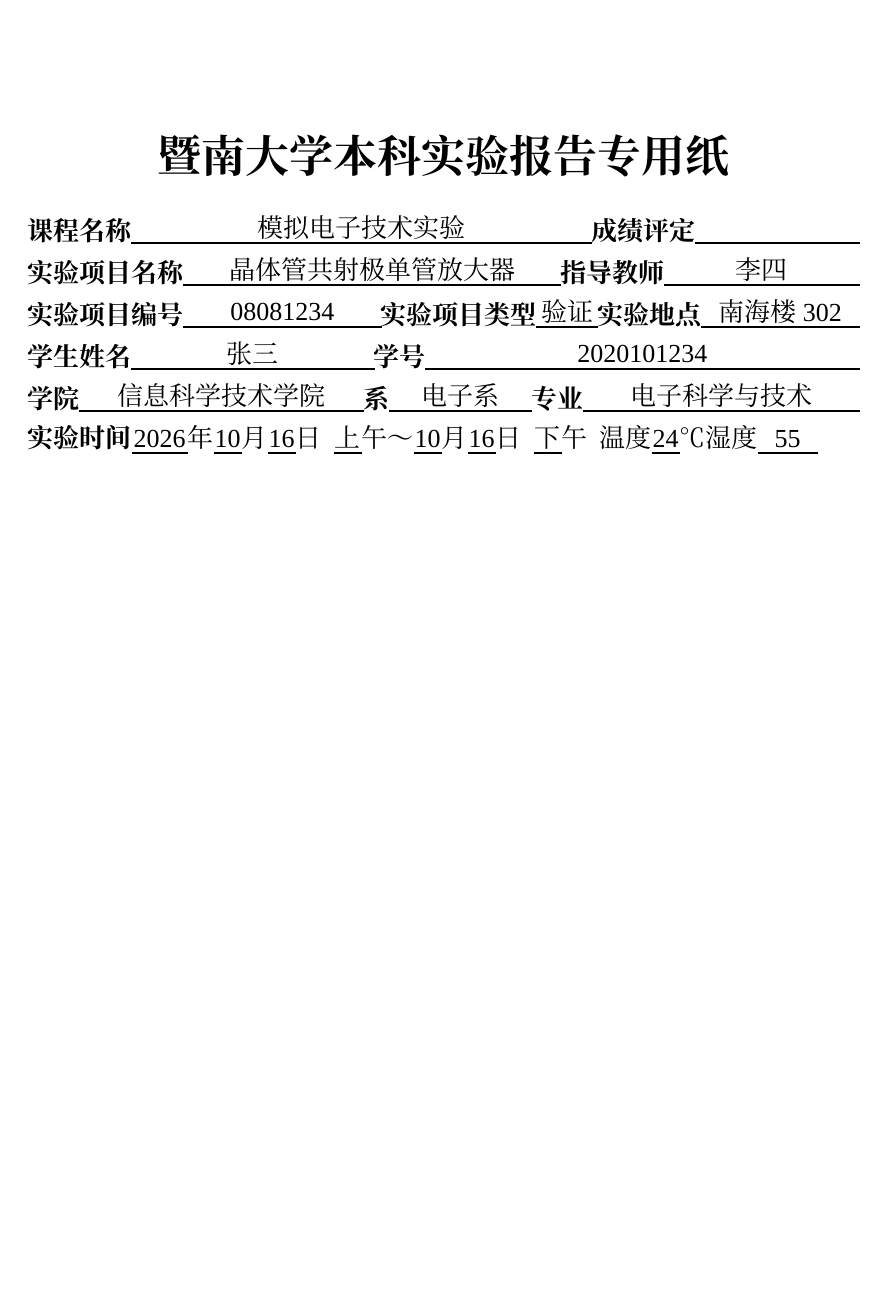
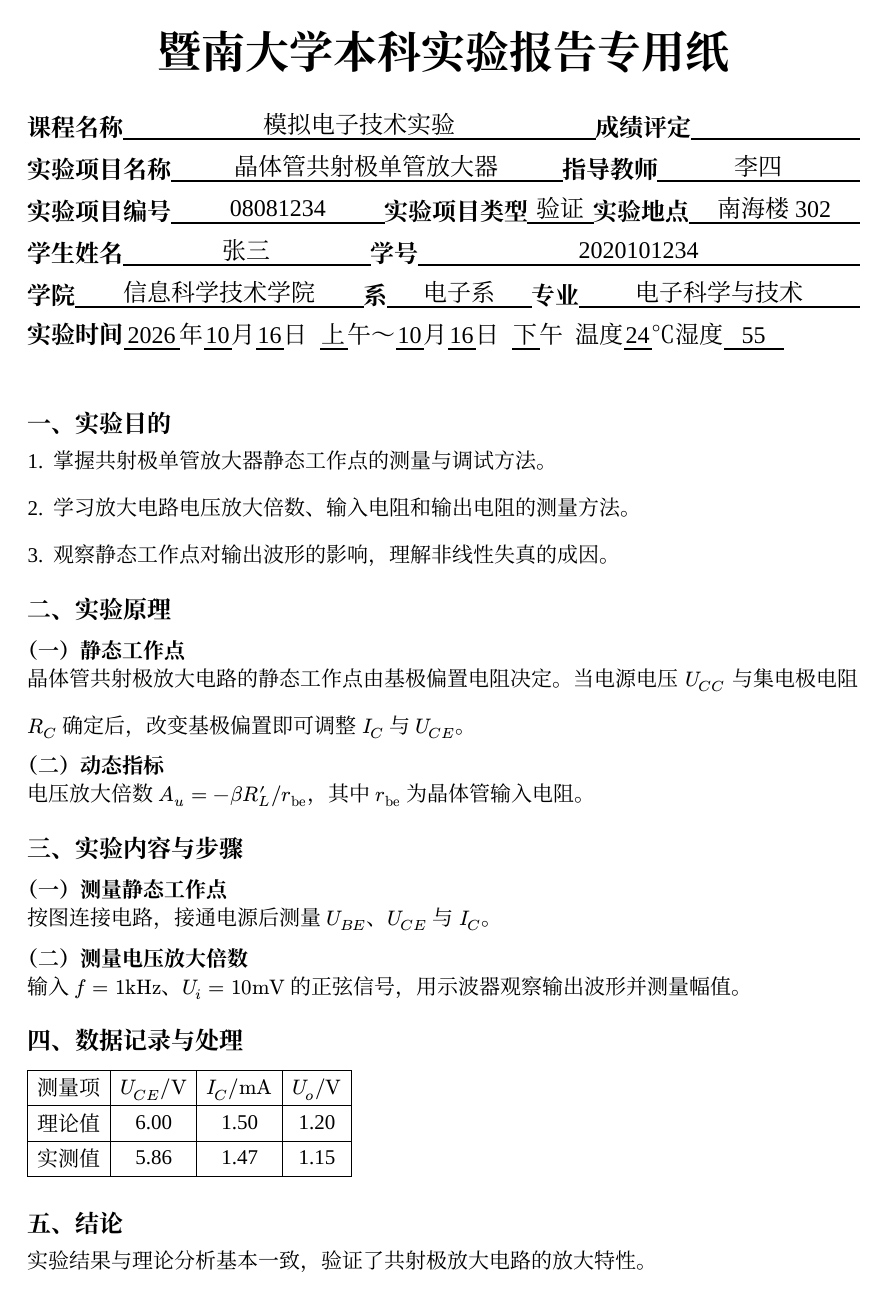
Before and after one commit to lencelg/jnu-lab-report, a Typst document (main.typ, which reads lib.typ): page 1 of 2 before the commit and the whole page after it. Compiled offline with Typst 0.15; a missing font is replaced by an installed copy or a similar font.

Commit message:
feat: start body on page 1 and show appendix header from page 2
- default body flows right after the cover form (body-new-page: false)
- appendix letterhead now a page-number-conditional header, so page 1 stays clean
- drop body-margin-top (a mid-flow margin/header change would force a page break)

```diff
--- a/lib.typ
+++ b/lib.typ
@@ -91,11 +91,11 @@
 
   title-size: 22pt,          // 封面标题：二号
   title-weight: "bold",
-  field-size: 13pt,          // 封面字段：四号
+  field-size: 12pt,          // 封面字段：四号
   label-weight: "bold",      // 标签字重（加粗）
   value-align: center,       // 填空值对齐：center / left / right
   blank-rule: true,          // 是否给填空画下划线
-  cover-top: 14pt,           // 封面标题距页顶（在页边距之外再加的留白）
+  cover-top: -38pt,           // 封面标题距页顶（在页边距之外再加的留白）
   cover-gap: 16.5pt,         // 标题与字段区之间的间距
   cover-leading: 0em,        // 封面字段行距（配合 row-pitch 控制）
   row-pitch: 21pt,           // 字段行距（相邻下划线之间的距离，源文档为 21pt）
@@ -118,12 +119,28 @@
   body,
 ) = {
   set document(title: title, author: author)
+
+  // 附页报头：第 1 页（封面）不显示，第 2 页起每页重复。
+  // 用页码判断实现（而不是中途 set page），因为中途修改页面属性会强制分页。
+  let appendix-header = context {
+    if show-appendix-header and counter(page).get().first() >= 2 {
+      align(top)[
+        #place(top + center, dy: header-title-dy, block(width: 100%)[
+          #text(font: jnu-font-song, size: appendix-size, weight: "bold")[#appendix-title]#text(font: jnu-font-song, size: appendix-suffix-size)[#appendix-suffix]
+        ])
+        #if show-header-rule {
+          place(top, dy: header-rule-y, line(length: 100%, stroke: jnu-rule))
+        }
+      ]
+    }
+  }
+
   set text(font: jnu-font-song, size: field-size, lang: "zh", region: "cn")
-
   set page(
     paper: paper,
     margin: (top: margin-top, bottom: margin-bottom, left: margin-x, right: margin-x),
     numbering: none,
+    header: appendix-header,
   )
 
   set par(leading: cover-leading)
@@ -173,21 +190,8 @@
     align(bottom + left, par(justify: false)[#text(weight: label-weight)[实验时间]#jnu-slot(year, unit: "年", w: 28pt, rule: blank-rule, align-val: value-align)#jnu-slot(month, unit: "月", w: 14pt, rule: blank-rule, align-val: value-align)#jnu-slot(day, unit: "日", w: 14pt, rule: blank-rule, align-val: value-align)#h(6pt)#jnu-slot(ampm, unit: "午～", w: 14pt, rule: blank-rule, align-val: value-align)#jnu-slot(end-month, unit: "月", w: 14pt, rule: blank-rule, align-val: value-align)#jnu-slot(end-day, unit: "日", w: 14pt, rule: blank-rule, align-val: value-align)#h(6pt)#jnu-slot(end-ampm, unit: "午", w: 14pt, rule: blank-rule, align-val: value-align)#h(6pt)温度#jnu-slot(temperature, w: 14pt, rule: blank-rule, align-val: value-align)℃湿度#jnu-slot(humidity, w: 30pt, rule: blank-rule, align-val: value-align)]),
   )
 
-  //  第 2 页
-  pagebreak()
-
-  let appendix-header = align(top)[
-    #place(top + center, dy: header-title-dy, block(width: 100%)[
-      #text(font: jnu-font-song, size: appendix-size, weight: "bold")[#appendix-title]#text(font: jnu-font-song, size: appendix-suffix-size)[#appendix-suffix]
-    ])
-    #if show-header-rule {
-      place(top, dy: header-rule-y, line(length: 100%, stroke: jnu-rule))
-    }
-  ]
-  set page(
-    margin: (top: body-margin-top, bottom: margin-bottom, left: margin-x, right: margin-x),
-    header: if show-appendix-header { appendix-header } else { none },
-  )
+  //  正文：默认接在封面后面（同一页）；body-new-page 为真时另起一页。
+  if body-new-page { pagebreak() } else { v(cover-body-gap) }
 
   if not show-appendix-header {
     // 无页眉时，在正文开头排一次附页标题
```
Also changed, not shown: lib.typ (3 more changed lines).
